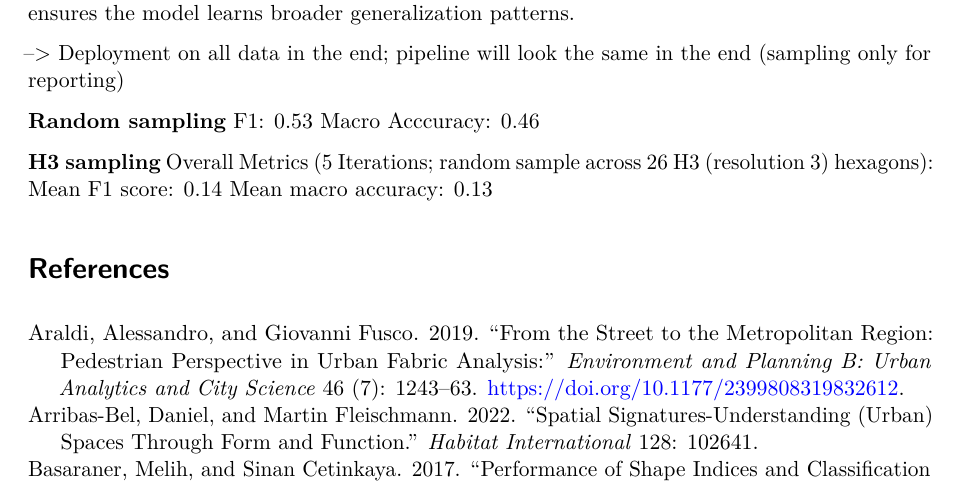
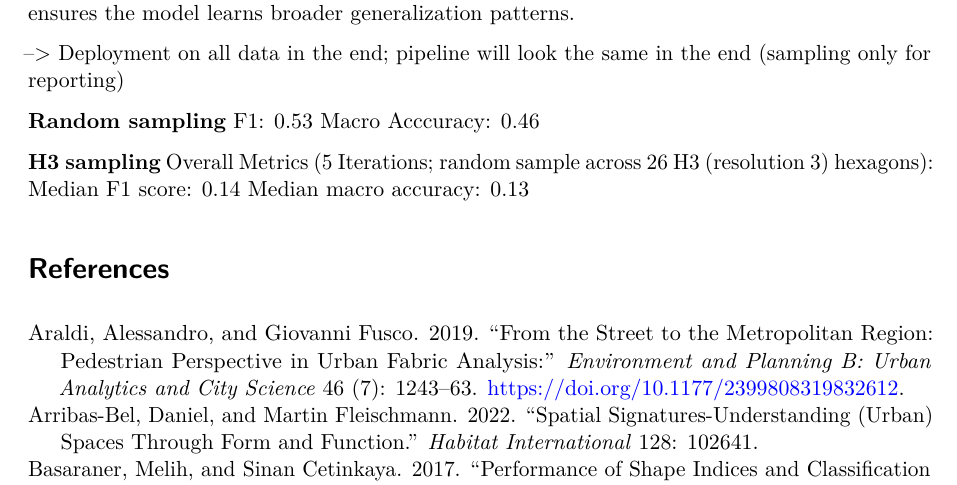
Before and after one commit to eurofab-project/technical-notes, a Quarto document (notes/algorithm-design.qmd): part of page 34 of 36, cut so that both start at the same text. Rendered offline with R 4.5, knitr and Pandoc in place of Quarto, then LaTeX, with nearby package versions.

Commit message:
minor changes to sampling

```diff
--- a/notes/algorithm-design.qmd
+++ b/notes/algorithm-design.qmd
@@ -758,8 +758,8 @@ Macro Acccuracy: 0.46
 
 **H3 sampling**
 Overall Metrics (5 Iterations; random sample across 26 H3 (resolution 3) hexagons):
-Mean F1 score: 0.14
-Mean macro accuracy: 0.13
+Median F1 score: 0.14
+Median macro accuracy: 0.13
 
 
 
```
